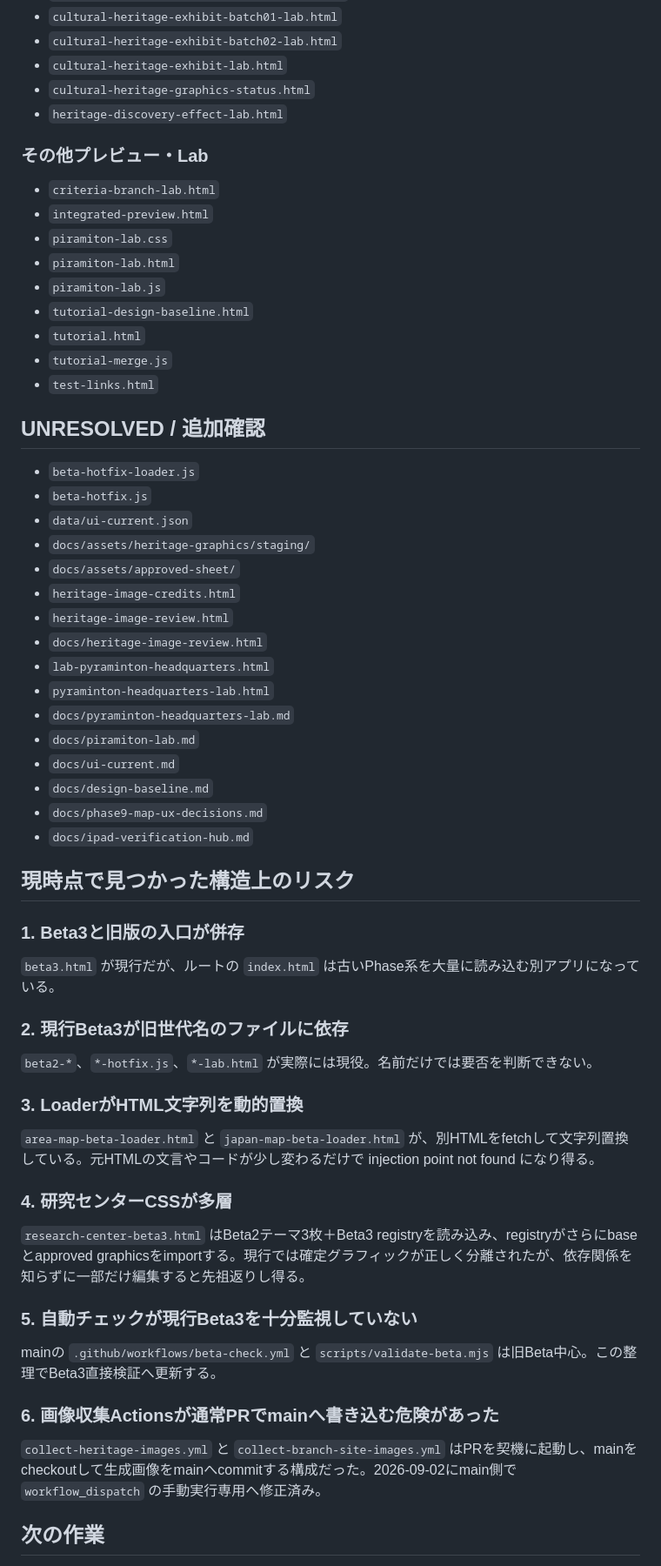
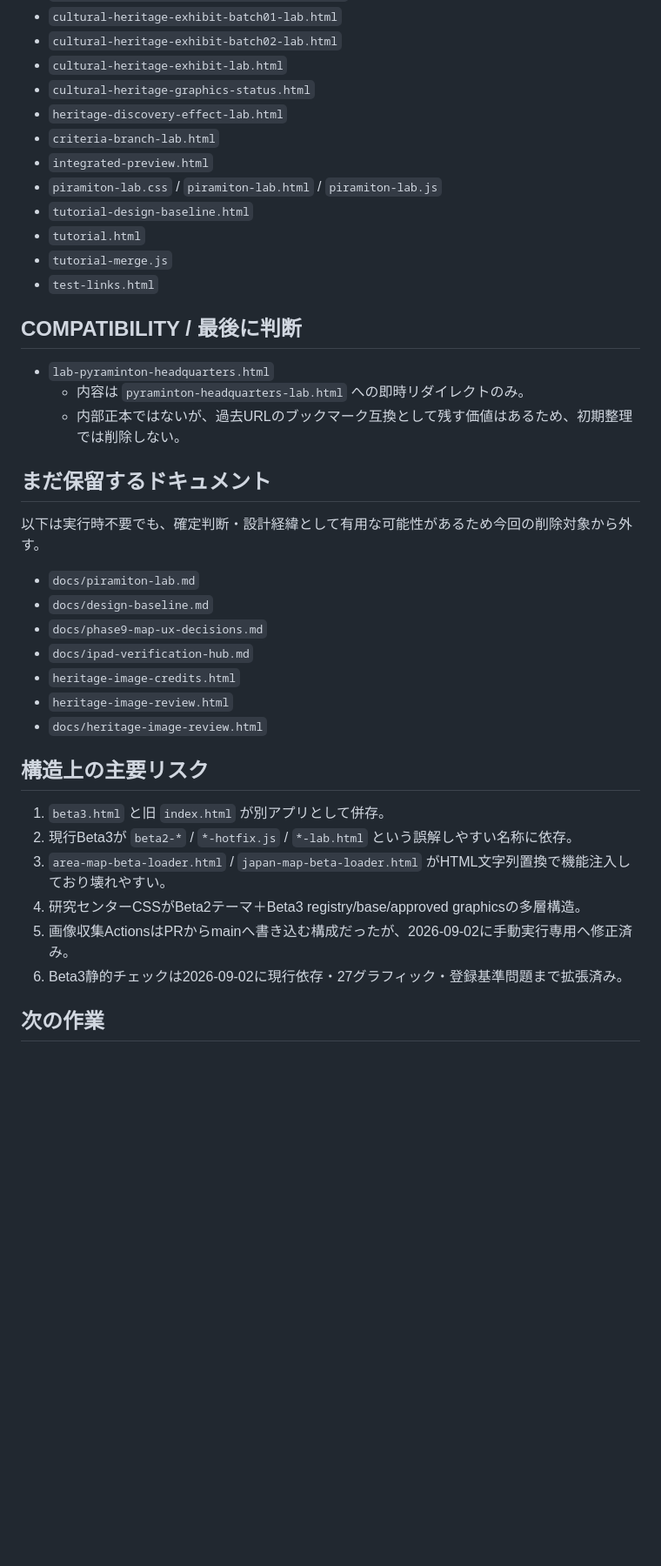
Before and after one commit to tetsushi-ikeno/world-heritage-quest, a Markdown page: docs/repo-cleanup-inventory.md, the part around one of its changes. Shown at 87% size. GitHub-like rendering; blank space fills up the shorter version.

```diff
--- a/docs/repo-cleanup-inventory.md
+++ b/docs/repo-cleanup-inventory.md
@@ -166,56 +168,40 @@
 - `cultural-heritage-exhibit-lab.html`
 - `cultural-heritage-graphics-status.html`
 - `heritage-discovery-effect-lab.html`
-
-### その他プレビュー・Lab
 - `criteria-branch-lab.html`
 - `integrated-preview.html`
-- `piramiton-lab.css`
-- `piramiton-lab.html`
-- `piramiton-lab.js`
+- `piramiton-lab.css` / `piramiton-lab.html` / `piramiton-lab.js`
 - `tutorial-design-baseline.html`
 - `tutorial.html`
 - `tutorial-merge.js`
 - `test-links.html`
 
-## UNRESOLVED / 追加確認
+## COMPATIBILITY / 最後に判断
 
-- `beta-hotfix-loader.js`
-- `beta-hotfix.js`
-- `data/ui-current.json`
-- `docs/assets/heritage-graphics/staging/`
-- `docs/assets/approved-sheet/`
+- `lab-pyraminton-headquarters.html`
+  - 内容は `pyraminton-headquarters-lab.html` への即時リダイレクトのみ。
+  - 内部正本ではないが、過去URLのブックマーク互換として残す価値はあるため、初期整理では削除しない。
+
+## まだ保留するドキュメント
+
+以下は実行時不要でも、確定判断・設計経緯として有用な可能性があるため今回の削除対象から外す。
+
+- `docs/piramiton-lab.md`
+- `docs/design-baseline.md`
+- `docs/phase9-map-ux-decisions.md`
+- `docs/ipad-verification-hub.md`
 - `heritage-image-credits.html`
 - `heritage-image-review.html`
 - `docs/heritage-image-review.html`
-- `lab-pyraminton-headquarters.html`
-- `pyraminton-headquarters-lab.html`
-- `docs/pyraminton-headquarters-lab.md`
-- `docs/piramiton-lab.md`
-- `docs/ui-current.md`
-- `docs/design-baseline.md`
-- `docs/phase9-map-ux-decisions.md`
-- `docs/ipad-verification-hub.md`
 
-## 現時点で見つかった構造上のリスク
+## 構造上の主要リスク
 
-### 1. Beta3と旧版の入口が併存
-`beta3.html` が現行だが、ルートの `index.html` は古いPhase系を大量に読み込む別アプリになっている。
-
-### 2. 現行Beta3が旧世代名のファイルに依存
-`beta2-*`、`*-hotfix.js`、`*-lab.html` が実際には現役。名前だけでは要否を判断できない。
-
-### 3. LoaderがHTML文字列を動的置換
-`area-map-beta-loader.html` と `japan-map-beta-loader.html` が、別HTMLをfetchして文字列置換している。元HTMLの文言やコードが少し変わるだけで injection point not found になり得る。
-
-### 4. 研究センターCSSが多層
-`research-center-beta3.html` はBeta2テーマ3枚＋Beta3 registryを読み込み、registryがさらにbaseとapproved graphicsをimportする。現行では確定グラフィックが正しく分離されたが、依存関係を知らずに一部だけ編集すると先祖返りし得る。
-
-### 5. 自動チェックが現行Beta3を十分監視していない
-mainの `.github/workflows/beta-check.yml` と `scripts/validate-beta.mjs` は旧Beta中心。この整理でBeta3直接検証へ更新する。
-
-### 6. 画像収集Actionsが通常PRでmainへ書き込む危険があった
-`collect-heritage-images.yml` と `collect-branch-site-images.yml` はPRを契機に起動し、mainをcheckoutして生成画像をmainへcommitする構成だった。2026-09-02にmain側で `workflow_dispatch` の手動実行専用へ修正済み。
+1. `beta3.html` と旧 `index.html` が別アプリとして併存。
+2. 現行Beta3が `beta2-*` / `*-hotfix.js` / `*-lab.html` という誤解しやすい名称に依存。
+3. `area-map-beta-loader.html` / `japan-map-beta-loader.html` がHTML文字列置換で機能注入しており壊れやすい。
+4. 研究センターCSSがBeta2テーマ＋Beta3 registry/base/approved graphicsの多層構造。
+5. 画像収集ActionsはPRからmainへ書き込む構成だったが、2026-09-02に手動実行専用へ修正済み。
+6. Beta3静的チェックは2026-09-02に現行依存・27グラフィック・登録基準問題まで拡張済み。
 
 ## 次の作業
 
```
Also changed, not shown: other parts of docs/repo-cleanup-inventory.md (+56 -57 lines).
